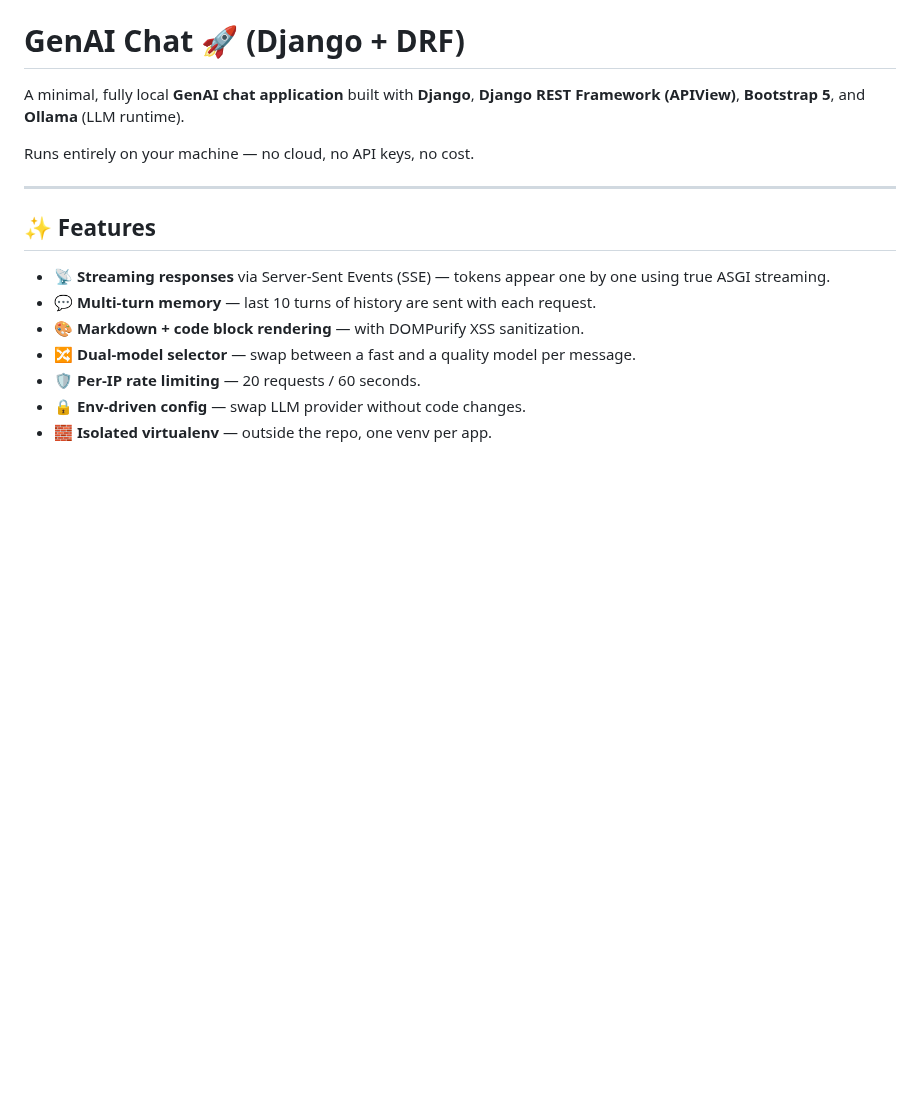
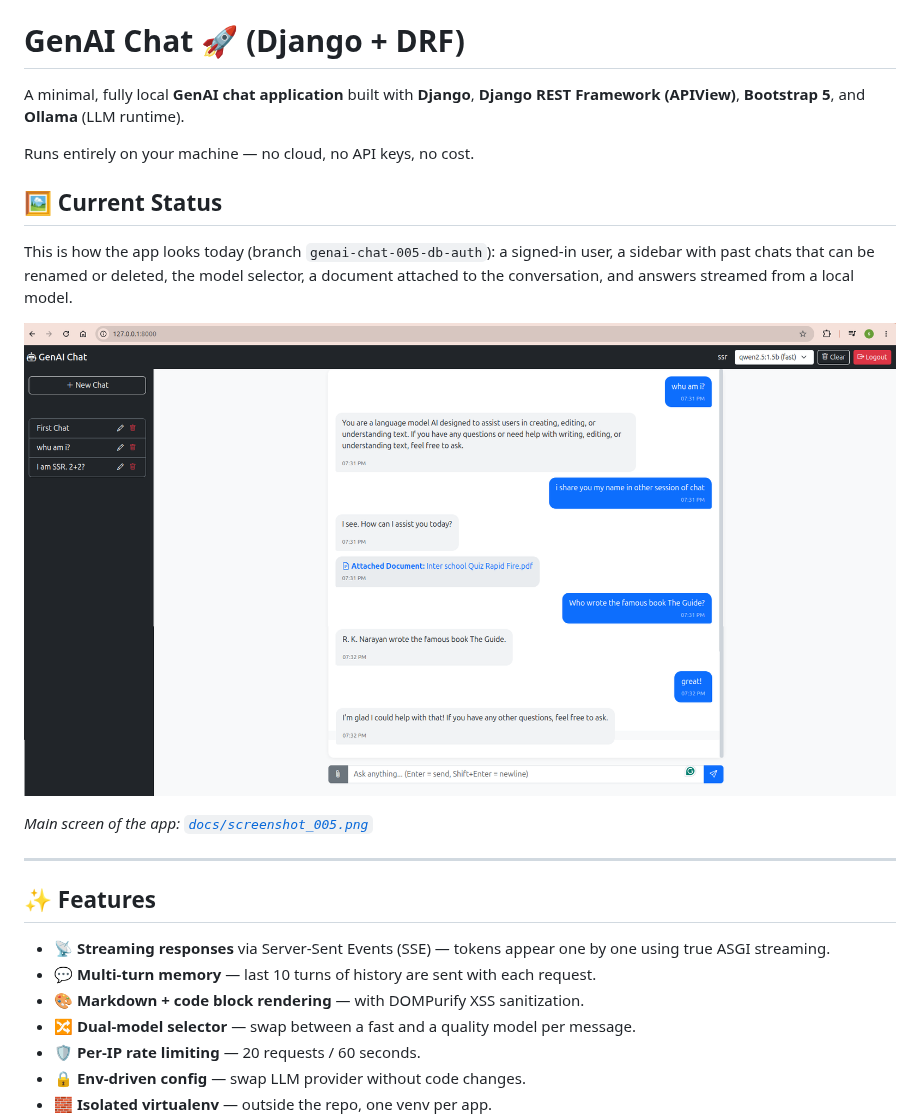
Before and after one commit to jprsurendra/genai-chat-django, a Markdown page: README.md, the part around the change. Drawn GitHub-style; blank space fills up the shorter version.

```diff
--- a/README.md
+++ b/README.md
@@ -3,6 +3,14 @@
 A minimal, fully local **GenAI chat application** built with **Django**, **Django REST Framework (APIView)**, **Bootstrap 5**, and **Ollama** (LLM runtime).
 
 Runs entirely on your machine — no cloud, no API keys, no cost.
+
+## 🖼️ Current Status
+
+This is how the app looks today (branch `genai-chat-005-db-auth`): a signed-in user, a sidebar with past chats that can be renamed or deleted, the model selector, a document attached to the conversation, and answers streamed from a local model.
+
+[![GenAI Chat — current UI](docs/screenshot_005.png)](docs/screenshot_005.png)
+
+*Main screen of the app: [`docs/screenshot_005.png`](docs/screenshot_005.png)*
 
 ---
 
```
